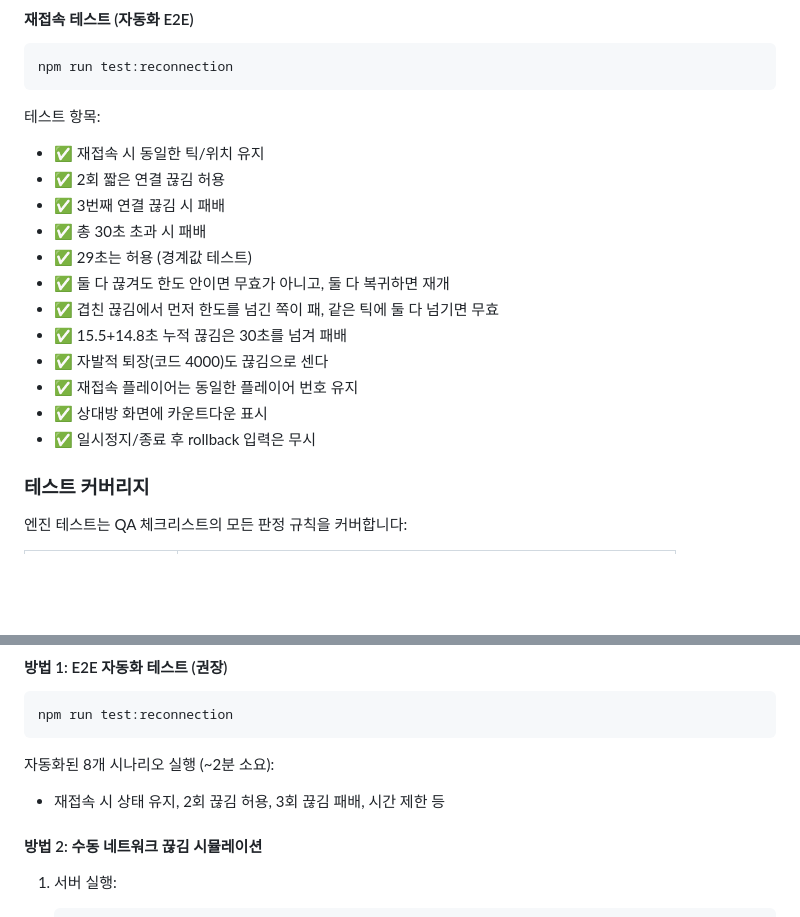
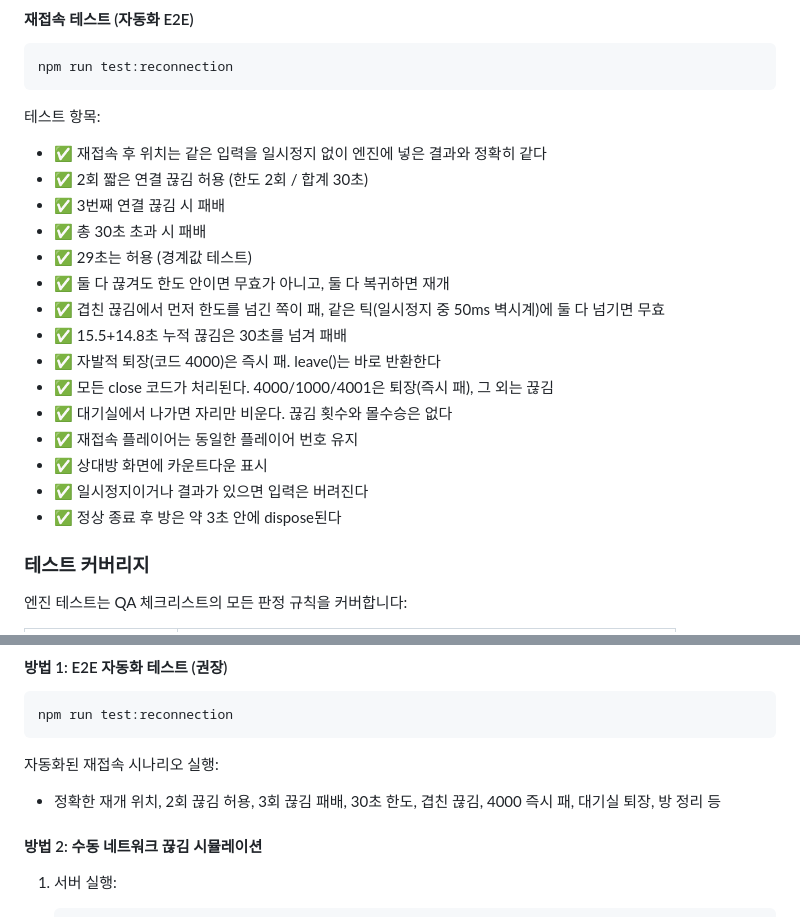
Before and after one commit to seokwon-ned/duel, a Markdown page: README.md, 2 parts joined by grey strips. GitHub-like rendering; blank space fills up the shorter version.

````diff
--- a/README.md
+++ b/README.md
@@ -81,18 +81,21 @@ npm run test:reconnection
 ```
 
 테스트 항목:
-- ✅ 재접속 시 동일한 틱/위치 유지
-- ✅ 2회 짧은 연결 끊김 허용
+- ✅ 재접속 후 위치는 같은 입력을 일시정지 없이 엔진에 넣은 결과와 정확히 같다
+- ✅ 2회 짧은 연결 끊김 허용 (한도 2회 / 합계 30초)
 - ✅ 3번째 연결 끊김 시 패배
 - ✅ 총 30초 초과 시 패배
 - ✅ 29초는 허용 (경계값 테스트)
 - ✅ 둘 다 끊겨도 한도 안이면 무효가 아니고, 둘 다 복귀하면 재개
-- ✅ 겹친 끊김에서 먼저 한도를 넘긴 쪽이 패, 같은 틱에 둘 다 넘기면 무효
+- ✅ 겹친 끊김에서 먼저 한도를 넘긴 쪽이 패, 같은 틱(일시정지 중 50ms 벽시계)에 둘 다 넘기면 무효
 - ✅ 15.5+14.8초 누적 끊김은 30초를 넘겨 패배
-- ✅ 자발적 퇴장(코드 4000)도 끊김으로 센다
+- ✅ 자발적 퇴장(코드 4000)은 즉시 패. leave()는 바로 반환한다
+- ✅ 모든 close 코드가 처리된다. 4000/1000/4001은 퇴장(즉시 패), 그 외는 끊김
+- ✅ 대기실에서 나가면 자리만 비운다. 끊김 횟수와 몰수승은 없다
 - ✅ 재접속 플레이어는 동일한 플레이어 번호 유지
 - ✅ 상대방 화면에 카운트다운 표시
-- ✅ 일시정지/종료 후 rollback 입력은 무시
+- ✅ 일시정지이거나 결과가 있으면 입력은 버려진다
+- ✅ 정상 종료 후 방은 약 3초 안에 dispose된다
 
 ### 테스트 커버리지
 
@@ -382,8 +385,8 @@ npm run sim:bandwidth
 npm run test:reconnection
 ```
 
-자동화된 8개 시나리오 실행 (~2분 소요):
-- 재접속 시 상태 유지, 2회 끊김 허용, 3회 끊김 패배, 시간 제한 등
+자동화된 재접속 시나리오 실행:
+- 정확한 재개 위치, 2회 끊김 허용, 3회 끊김 패배, 30초 한도, 겹친 끊김, 4000 즉시 패, 대기실 퇴장, 방 정리 등
 
 #### 방법 2: 수동 네트워크 끊김 시뮬레이션
 
````
Also changed, not shown: docs/qa-checklist.md (+21 -13 lines).
